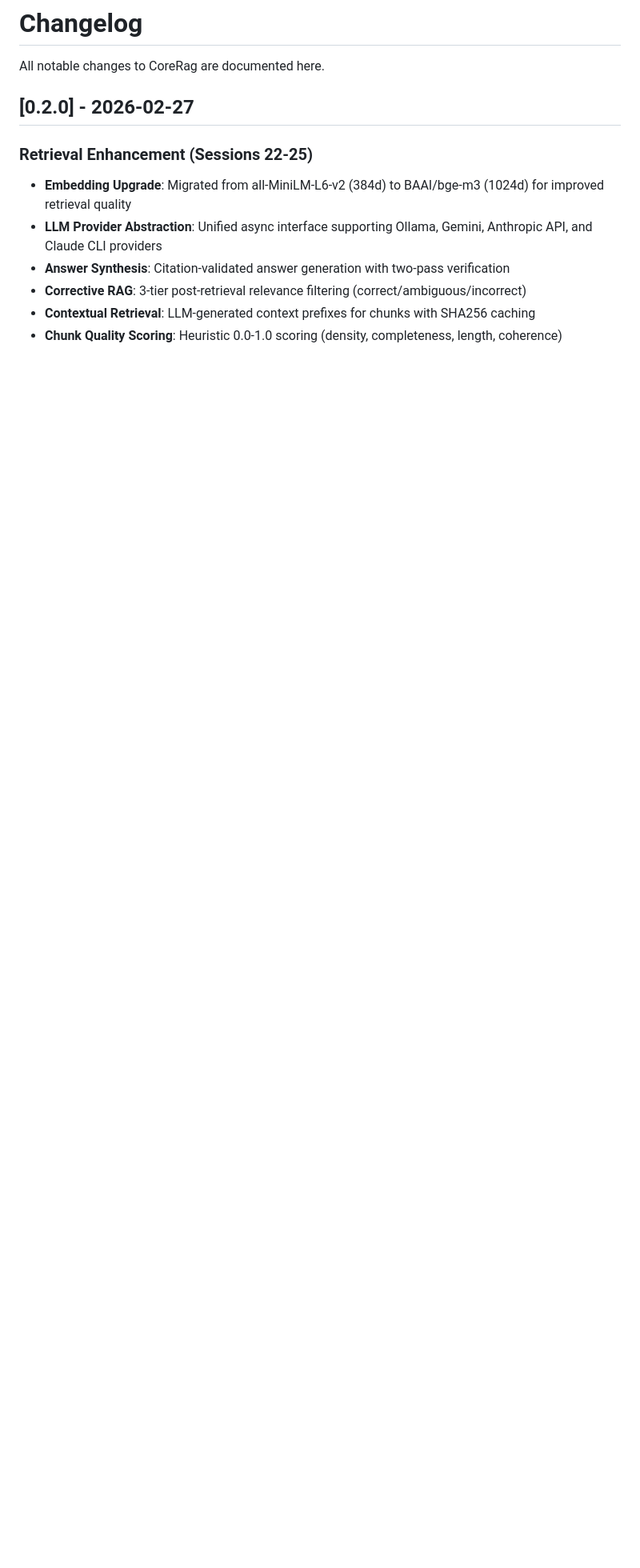
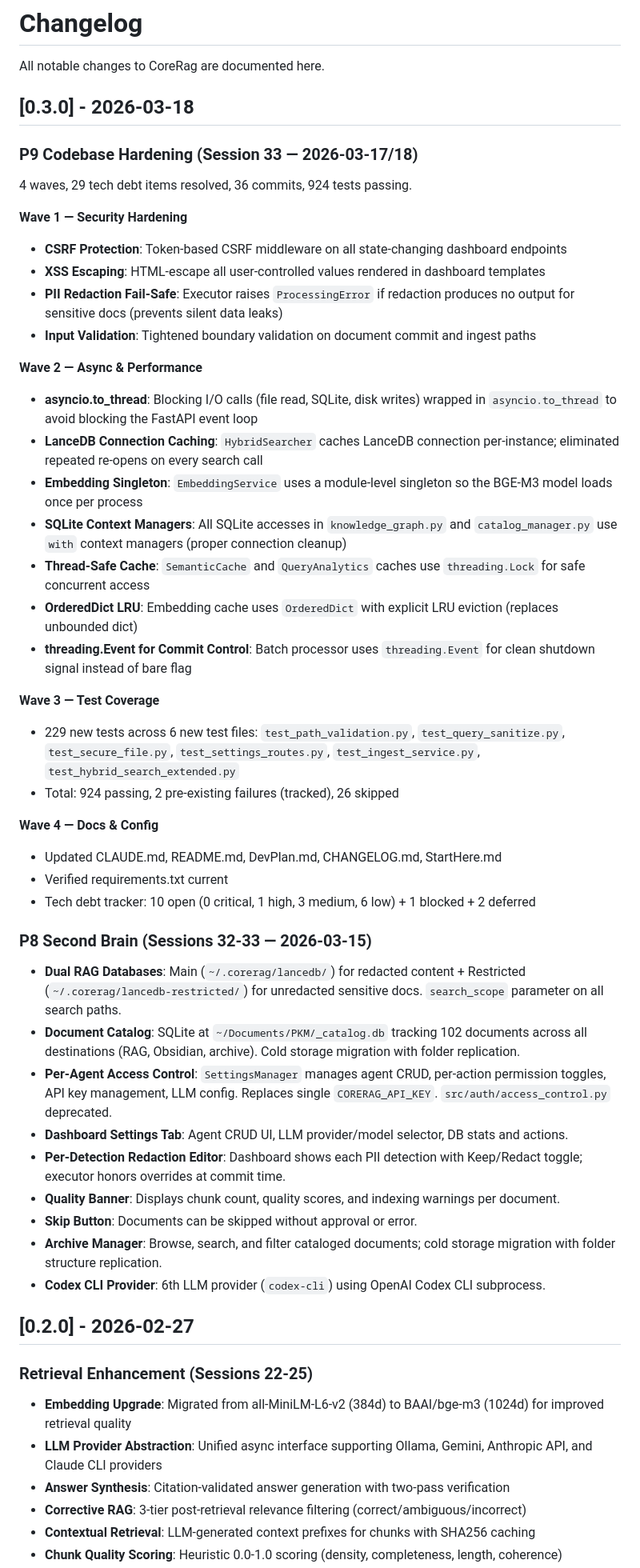
Before and after one commit to TJ-Neary/CoreRag, a Markdown page: _CATALOG/CHANGELOG.md, the part around the change. Shown at 80% size. GitHub-like rendering; blank space fills up the shorter version.

Commit message:
docs: update README, CLAUDE.md, DevPlan, CHANGELOG, StartHere for P9 Session 33
- README: add P9 Security Hardening bullet to Advanced features section
- CHANGELOG: add v0.3.0 entry for P9 (4 waves, 29 TDs, 924 tests) and P8 Second Brain
- CLAUDE.md (local): fix stale code chunker note — code files are wired via code_chunker.py
- DevPlan (local): add sessions 28-33 rows; update Metrics at Session 33 (924 tests,
  7,329 chunks, 6 providers, dual RAG, tech debt summary); update P9 roadmap to Complete
- StartHere (local): test count 707→924, add P7/P8/P9 roadmap rows, 2 new test files,
  update footer, document map, and Known Discrepancies table

```diff
--- a/_CATALOG/CHANGELOG.md
+++ b/_CATALOG/CHANGELOG.md
@@ -1,6 +1,48 @@
 # Changelog
 
 All notable changes to CoreRag are documented here.
+
+## [0.3.0] - 2026-03-18
+
+### P9 Codebase Hardening (Session 33 — 2026-03-17/18)
+
+4 waves, 29 tech debt items resolved, 36 commits, 924 tests passing.
+
+**Wave 1 — Security Hardening**
+- **CSRF Protection**: Token-based CSRF middleware on all state-changing dashboard endpoints
+- **XSS Escaping**: HTML-escape all user-controlled values rendered in dashboard templates
+- **PII Redaction Fail-Safe**: Executor raises `ProcessingError` if redaction produces no output for sensitive docs (prevents silent data leaks)
+- **Input Validation**: Tightened boundary validation on document commit and ingest paths
+
+**Wave 2 — Async & Performance**
+- **asyncio.to_thread**: Blocking I/O calls (file read, SQLite, disk writes) wrapped in `asyncio.to_thread` to avoid blocking the FastAPI event loop
+- **LanceDB Connection Caching**: `HybridSearcher` caches LanceDB connection per-instance; eliminated repeated re-opens on every search call
+- **Embedding Singleton**: `EmbeddingService` uses a module-level singleton so the BGE-M3 model loads once per process
+- **SQLite Context Managers**: All SQLite accesses in `knowledge_graph.py` and `catalog_manager.py` use `with` context managers (proper connection cleanup)
+- **Thread-Safe Cache**: `SemanticCache` and `QueryAnalytics` caches use `threading.Lock` for safe concurrent access
+- **OrderedDict LRU**: Embedding cache uses `OrderedDict` with explicit LRU eviction (replaces unbounded dict)
+- **threading.Event for Commit Control**: Batch processor uses `threading.Event` for clean shutdown signal instead of bare flag
+
+**Wave 3 — Test Coverage**
+- 229 new tests across 6 new test files: `test_path_validation.py`, `test_query_sanitize.py`, `test_secure_file.py`, `test_settings_routes.py`, `test_ingest_service.py`, `test_hybrid_search_extended.py`
+- Total: 924 passing, 2 pre-existing failures (tracked), 26 skipped
+
+**Wave 4 — Docs & Config**
+- Updated CLAUDE.md, README.md, DevPlan.md, CHANGELOG.md, StartHere.md
+- Verified requirements.txt current
+- Tech debt tracker: 10 open (0 critical, 1 high, 3 medium, 6 low) + 1 blocked + 2 deferred
+
+### P8 Second Brain (Sessions 32-33 — 2026-03-15)
+
+- **Dual RAG Databases**: Main (`~/.corerag/lancedb/`) for redacted content + Restricted (`~/.corerag/lancedb-restricted/`) for unredacted sensitive docs. `search_scope` parameter on all search paths.
+- **Document Catalog**: SQLite at `~/Documents/PKM/_catalog.db` tracking 102 documents across all destinations (RAG, Obsidian, archive). Cold storage migration with folder replication.
+- **Per-Agent Access Control**: `SettingsManager` manages agent CRUD, per-action permission toggles, API key management, LLM config. Replaces single `CORERAG_API_KEY`. `src/auth/access_control.py` deprecated.
+- **Dashboard Settings Tab**: Agent CRUD UI, LLM provider/model selector, DB stats and actions.
+- **Per-Detection Redaction Editor**: Dashboard shows each PII detection with Keep/Redact toggle; executor honors overrides at commit time.
+- **Quality Banner**: Displays chunk count, quality scores, and indexing warnings per document.
+- **Skip Button**: Documents can be skipped without approval or error.
+- **Archive Manager**: Browse, search, and filter cataloged documents; cold storage migration with folder structure replication.
+- **Codex CLI Provider**: 6th LLM provider (`codex-cli`) using OpenAI Codex CLI subprocess.
 
 ## [0.2.0] - 2026-02-27
 
```
Also changed, not shown: README.md (+1 -0 lines).
